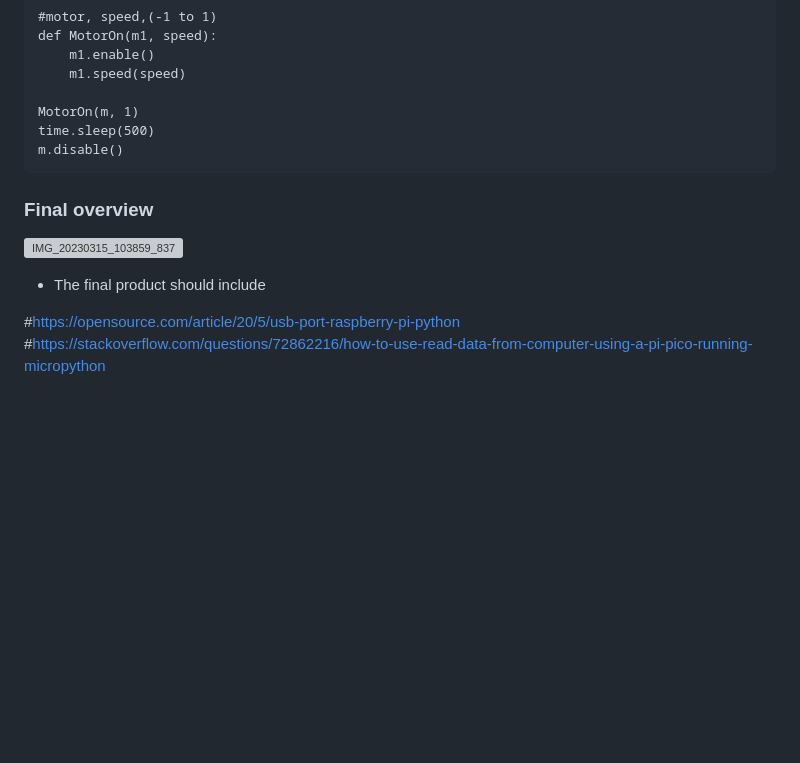
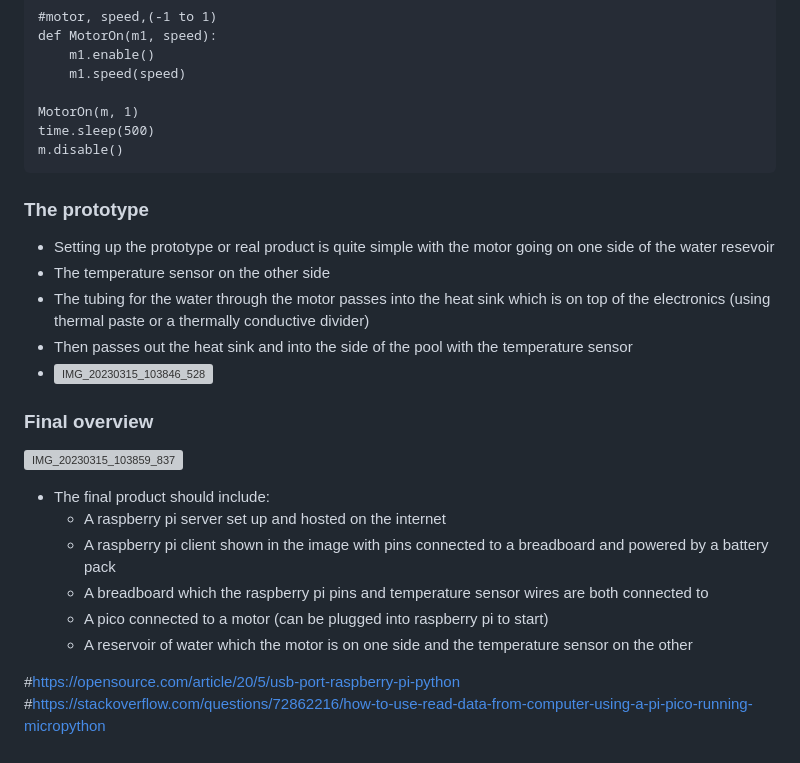
Before and after one commit to JJTB100/HydroHeat, a Markdown page: docs/build instructions and kit.md, the part around the change printed below. Drawn GitHub-style; blank space fills up the shorter version; grey boxes are pictures that could not be loaded.

Commit message:
Only needs finishing touches

````diff
--- a/docs/build instructions and kit.md
+++ b/docs/build instructions and kit.md
@@ -159,9 +155,21 @@ time.sleep(500)
 m.disable()
 ```
 
+### The prototype
+- Setting up the prototype or real product is quite simple with the motor going on one side of the water resevoir
+- The temperature sensor on the other side
+- The tubing for the water through the motor passes into the heat sink which is on top of the electronics (using thermal paste or a thermally conductive divider)
+- Then passes out the heat sink and into the side of the pool with the temperature sensor
+- ![IMG_20230315_103846_528](https://user-images.githubusercontent.com/99484954/226316971-d55efad8-be32-41f8-8474-9c25e23a30d1.jpg)
+
 ### Final overview
 ![IMG_20230315_103859_837](https://user-images.githubusercontent.com/99484954/226317004-e5064fe9-f72d-47cc-aa9b-ac1ab835709e.jpg)
-- The final product should include
+- The final product should include:
+  - A raspberry pi server set up and hosted on the internet
+  - A raspberry pi client shown in the image with pins connected to a breadboard and powered by a battery pack
+  - A breadboard which the raspberry pi pins and temperature sensor wires are both connected to
+  - A pico connected to a motor (can be plugged into raspberry pi to start)
+  - A reservoir of water which the motor is on one side and the temperature sensor on the other
 
 #https://opensource.com/article/20/5/usb-port-raspberry-pi-python
 #https://stackoverflow.com/questions/72862216/how-to-use-read-data-from-computer-using-a-pi-pico-running-micropython
````
Also changed, not shown: other parts of docs/build instructions and kit.md (+0 -4 lines).
